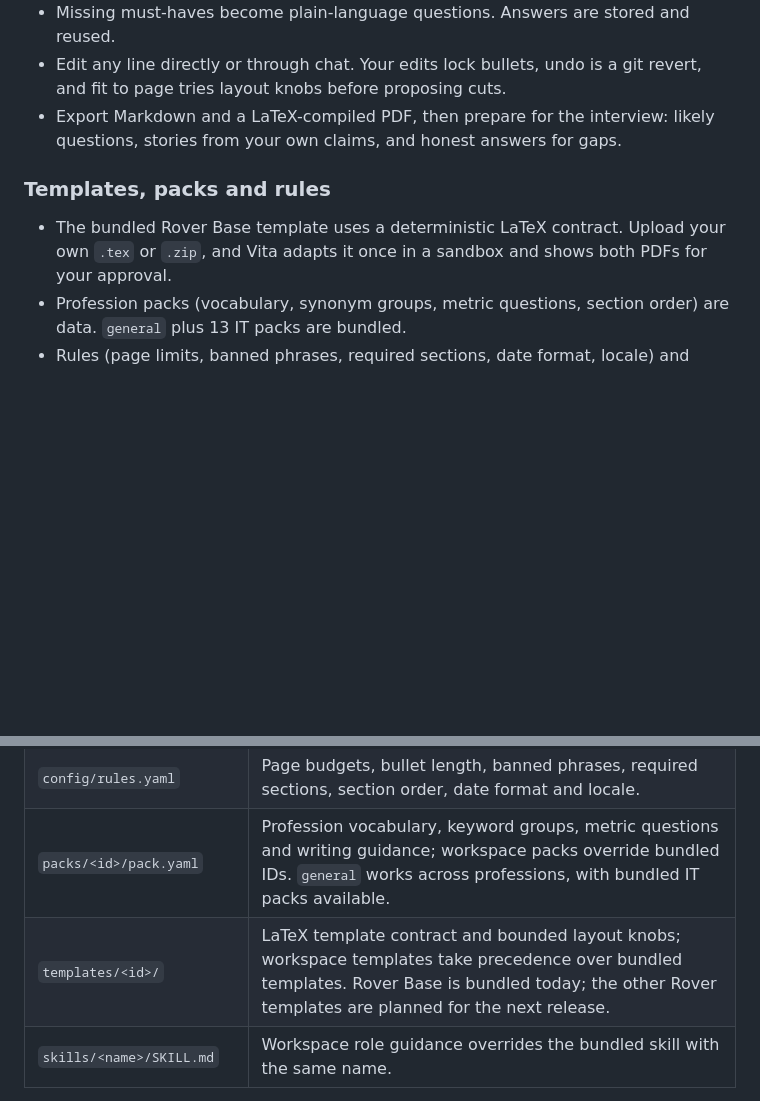
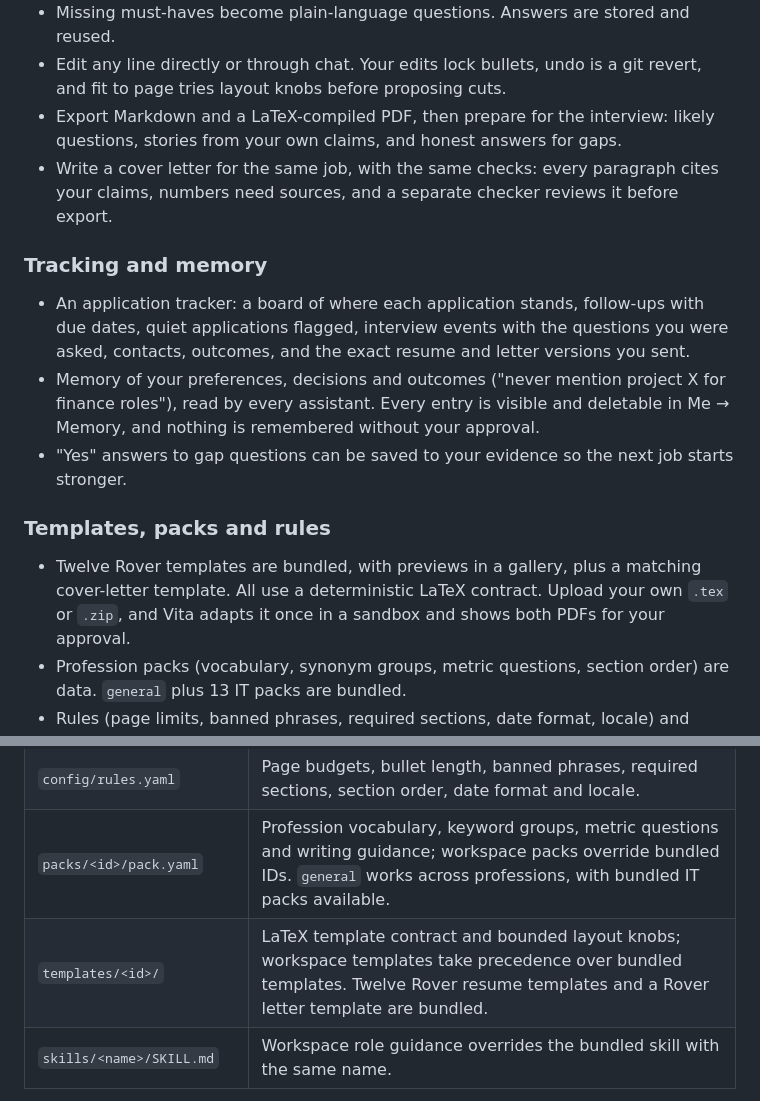
Before and after one commit to krishna-vinci/vita, a Markdown page: README.md, 2 parts joined by grey strips. Drawn GitHub-style; blank space fills up the shorter version.

```diff
--- a/README.md
+++ b/README.md
@@ -61,10 +67,21 @@ them.
   proposing cuts.
 - Export Markdown and a LaTeX-compiled PDF, then prepare for the interview: likely questions, stories from your own claims, and
   honest answers for gaps.
+- Write a cover letter for the same job, with the same checks: every paragraph cites your claims, numbers need sources, and a
+  separate checker reviews it before export.
+
+### Tracking and memory
+
+- An application tracker: a board of where each application stands, follow-ups with due dates, quiet applications flagged,
+  interview events with the questions you were asked, contacts, outcomes, and the exact resume and letter versions you sent.
+- Memory of your preferences, decisions and outcomes ("never mention project X for finance roles"), read by every assistant.
+  Every entry is visible and deletable in Me → Memory, and nothing is remembered without your approval.
+- "Yes" answers to gap questions can be saved to your evidence so the next job starts stronger.
 
 ### Templates, packs and rules
 
-- The bundled Rover Base template uses a deterministic LaTeX contract. Upload your own `.tex` or `.zip`, and Vita adapts it
+- Twelve Rover templates are bundled, with previews in a gallery, plus a matching cover-letter template. All use a deterministic
+  LaTeX contract. Upload your own `.tex` or `.zip`, and Vita adapts it
   once in a sandbox and shows both PDFs for your approval.
 - Profession packs (vocabulary, synonym groups, metric questions, section order) are data. `general` plus 13 IT packs are bundled.
 - Rules (page limits, banned phrases, required sections, date format, locale) and layered standing instructions are files you edit.
@@ -175,7 +198,7 @@ Configuration lives in the **workspace**, separately from the app checkout.
 | `instructions.md` | Workspace guidance; optional frontmatter selects `roles` and research `sources.urls` / `sources.mcp`. Instance guidance uses `VITA_INSTANCE_DIR/instructions/*.md`; job notes and chat add narrower guidance. Core invariants and write policies remain enforced. |
 | `config/rules.yaml` | Page budgets, bullet length, banned phrases, required sections, section order, date format and locale. |
 | `packs/<id>/pack.yaml` | Profession vocabulary, keyword groups, metric questions and writing guidance; workspace packs override bundled IDs. `general` works across professions, with bundled IT packs available. |
-| `templates/<id>/` | LaTeX template contract and bounded layout knobs; workspace templates take precedence over bundled templates. Rover Base is bundled today; the other Rover templates are planned for the next release. |
+| `templates/<id>/` | LaTeX template contract and bounded layout knobs; workspace templates take precedence over bundled templates. Twelve Rover resume templates and a Rover letter template are bundled. |
 | `skills/<name>/SKILL.md` | Workspace role guidance overrides the bundled skill with the same name. |
 
 Role overrides currently include `analyst`, `writer`, `checker`, `ats-reviewer`, `resume-editor`, `source-editor`, `researcher`,
```
Also changed, not shown: other parts of README.md (+19 -12 lines), docs/screenshots/memory.png (added), docs/screenshots/templates.png (added), docs/screenshots/tracker-board.png (added).
